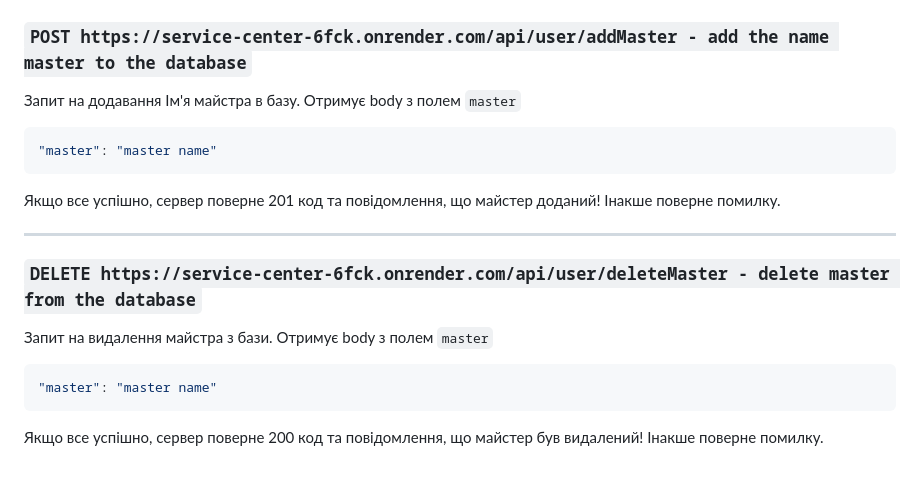
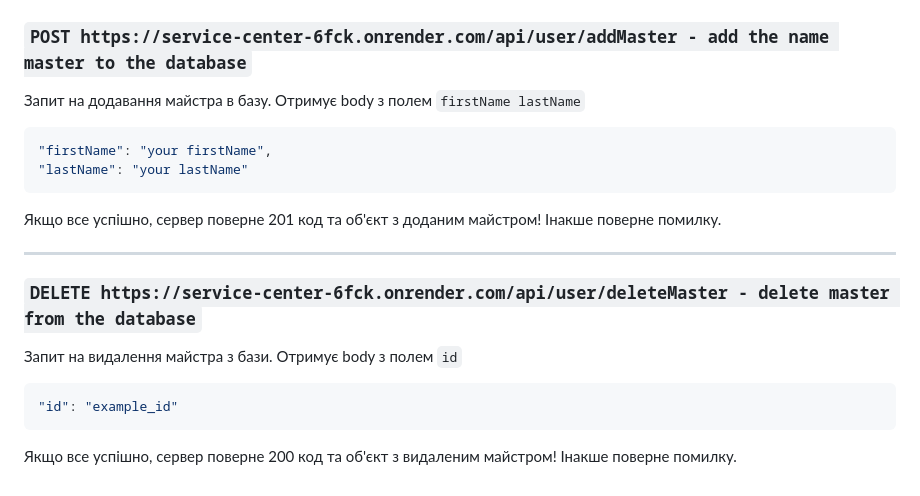
Before and after one commit to Zerossik/service-center_rest-api, a Markdown page: README.md, the part around the change. Drawn GitHub-style.

````diff
--- a/README.md
+++ b/README.md
@@ -149,15 +149,16 @@ ___
 Повертає нову тему!
 ___
 ### `POST https://service-center-6fck.onrender.com/api/user/addMaster - add the name master to the database`
-Запит на додавання Ім'я майстра в базу. Отримує body з полем `master`
+Запит на додавання майстра в базу. Отримує body з полем `firstName lastName`
 ```json
-"master": "master name"
+"firstName": "your firstName",
+"lastName": "your lastName"
 ```
-Якщо все успішно, сервер поверне 201 код та повідомлення, що майстер доданий! Інакше поверне помилку.
+Якщо все успішно, сервер поверне 201 код та об'єкт з доданим майстром! Інакше поверне помилку.
 ___
 ### `DELETE https://service-center-6fck.onrender.com/api/user/deleteMaster - delete master from the database`
-Запит на видалення майстра з бази. Отримує body з полем `master`
+Запит на видалення майстра з бази. Отримує body з полем `id`
 ```json
-"master": "master name"
+"id": "example_id"
 ```
-Якщо все успішно, сервер поверне 200 код та повідомлення, що майстер був видалений! Інакше поверне помилку.
+Якщо все успішно, сервер поверне 200 код та об'єкт з видаленим майстром! Інакше поверне помилку.
````
